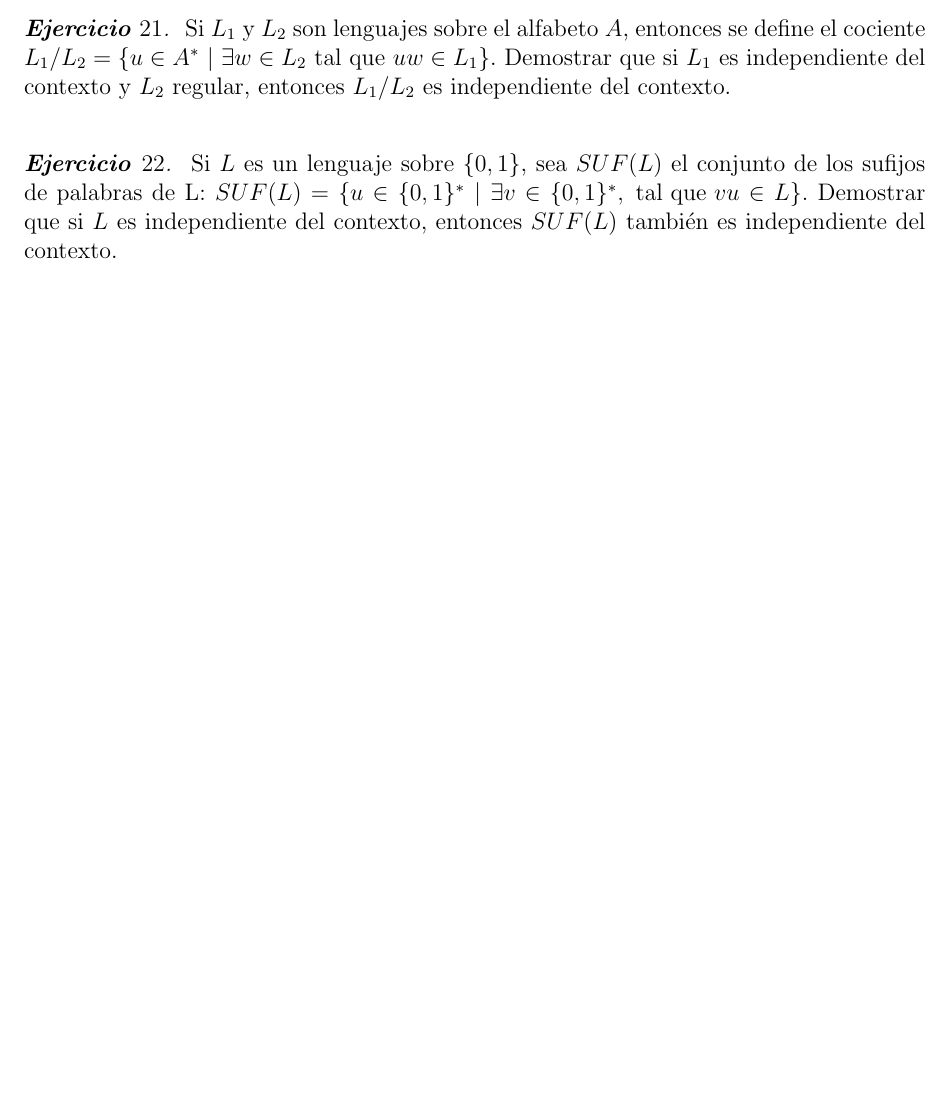
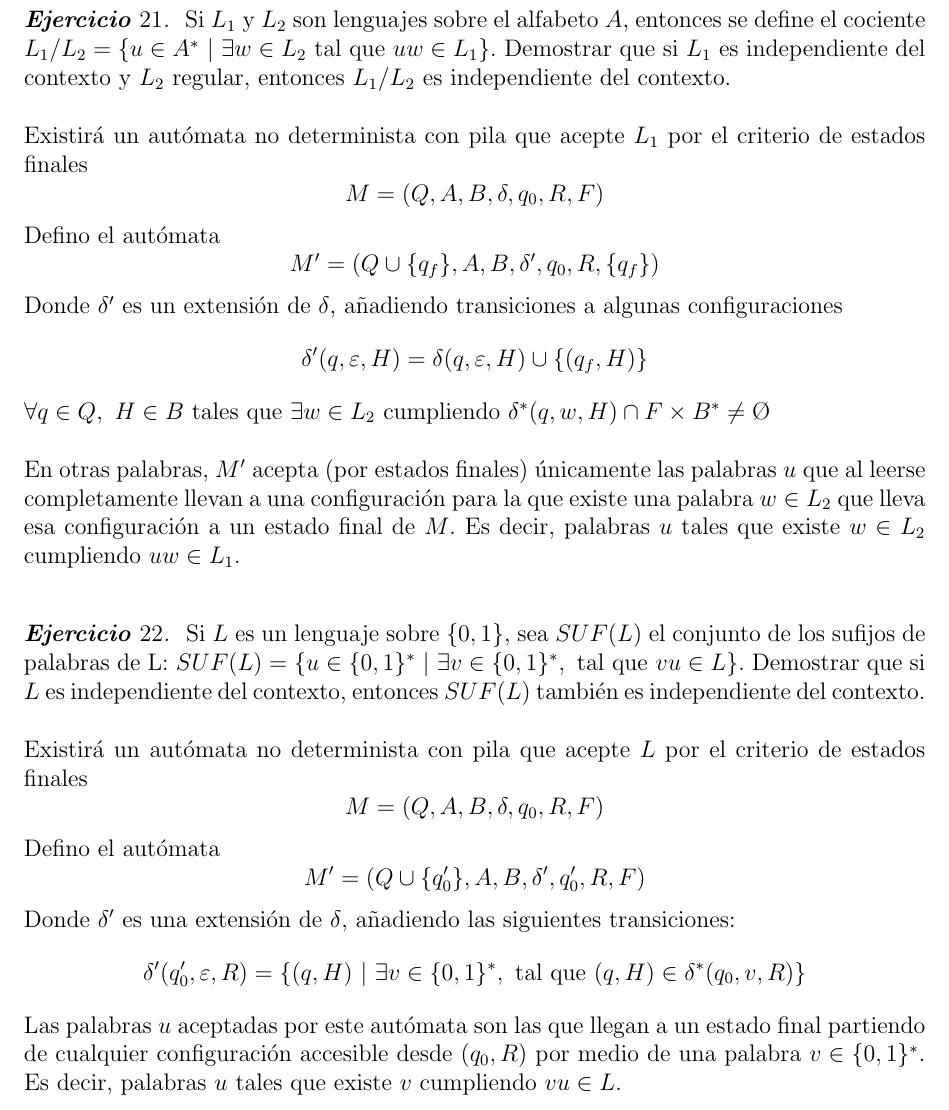
Before and after one commit to dcabezas98/MC, a LaTeX document (entrega5/entrega5.tex): part of page 3 of 3 before the commit and part of page 4 of 4 after it, cut so that both start at the same text, the shorter picture padded with empty space. Compiled offline with pdfLaTeX.

Commit message:
Entrega 5

```diff
--- a/entrega5/entrega5.tex
+++ b/entrega5/entrega5.tex
@@ -379,8 +379,27 @@ $S$ aparece en la última casilla, por tanto la palabra es generada.
   $A$, entonces se define el cociente
   $L_1/L_2=\{u\in A^*\ |\ \exists w \in L_2 \text{ tal que } uw \in
   L_1\}$. Demostrar que si $L_1$ es independiente del contexto y $L_2$
-  regular, entonces $L_1/L_2$ es independiente del contexto.
+  regular, entonces $L_1/L_2$ es independiente del contexto. \\
 
+  Existirá un autómata no determinista con pila que acepte $L_1$ por
+  el criterio de estados finales
+  \[M=(Q, A, B, \delta, q_0, R, F)\]
+
+  Defino el autómata
+  \[M'=(Q\cup\{q_f\}, A, B, \delta', q_0, R, \{q_f\})\]
+
+  Donde $\delta'$ es un extensión de $\delta$, añadiendo transiciones
+  a algunas configuraciones
+  \[\delta'(q, \varepsilon, H)=\delta(q, \varepsilon, H)\cup\{(q_f,
+    H)\}\]
+  $\forall q\in Q,\ H \in B \text{ tales que } \exists w \in L_2
+  \text{ cumpliendo } \delta^*(q, w, H)\cap F\times B^* \neq \O$ \\
+
+  En otras palabras, $M'$ acepta (por estados finales) únicamente las
+  palabras $u$ que al leerse completamente llevan a una configuración
+  para la que existe una palabra $w \in L_2$ que lleva esa
+  configuración a un estado final de $M$. Es decir, palabras $u$ tales
+  que existe $w \in L_2$ cumpliendo $uw\in L_1$.
 \end{exercise}
 
 ~
@@ -389,8 +408,23 @@ $S$ aparece en la última casilla, por tanto la palabra es generada.
   el conjunto de los sufijos de palabras de L:
   $SUF(L)=\{u\in\{0,1\}^*\ |\ \exists v \in \{0,1\}^*, \text{ tal que
   } vu \in L\}$. Demostrar que si $L$ es independiente del contexto,
-  entonces $SUF(L)$ también es independiente del contexto.
+  entonces $SUF(L)$ también es independiente del contexto. \\
 
+  Existirá un autómata no determinista con pila que acepte $L$ por
+  el criterio de estados finales
+  \[M=(Q, A, B, \delta, q_0, R, F)\]
+
+  Defino el autómata
+  \[M'=(Q\cup\{q_0'\}, A, B, \delta', q_0', R, F)\]
+
+  Donde $\delta'$ es una extensión de $\delta$, añadiendo las
+  siguientes transiciones:
+  \[\delta'(q_0', \varepsilon, R)=\{(q, H)\ |\ \exists v \in
+    \{0,1\}^*, \text{ tal que } (q, H) \in \delta^*(q_0, v, R)\}\] Las
+  palabras $u$ aceptadas por este autómata son las que llegan a un
+  estado final partiendo de cualquier configuración accesible desde
+  $(q_0, R)$ por medio de una palabra $v\in\{0,1\}^*$. Es decir,
+  palabras $u$ tales que existe $v$ cumpliendo $vu\in L$.
 \end{exercise}
 
 \end{document}
```
Also changed, not shown: entrega5/entrega5.pdf, entrega5/entrega5.tex (2 more changed lines).
